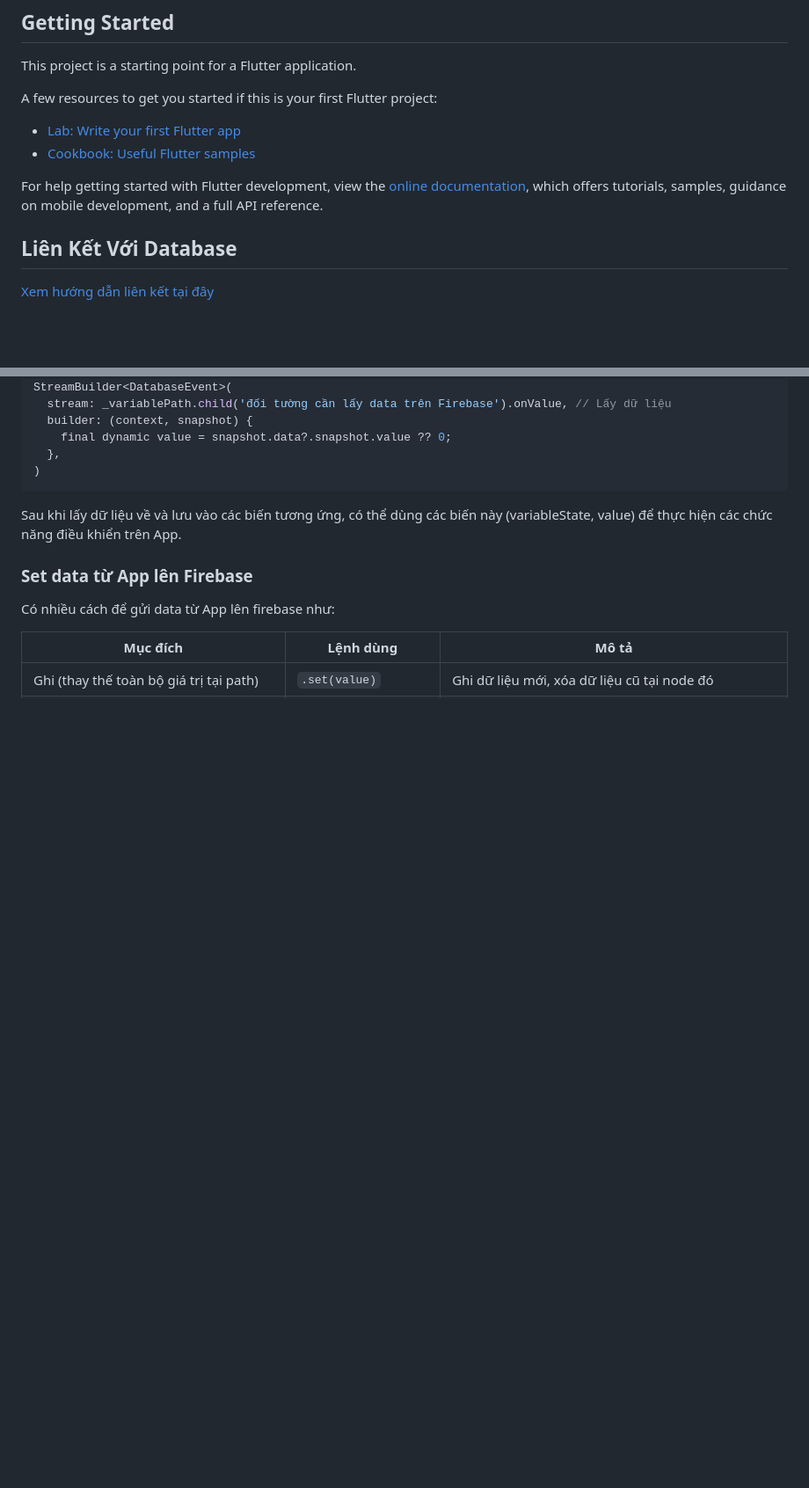
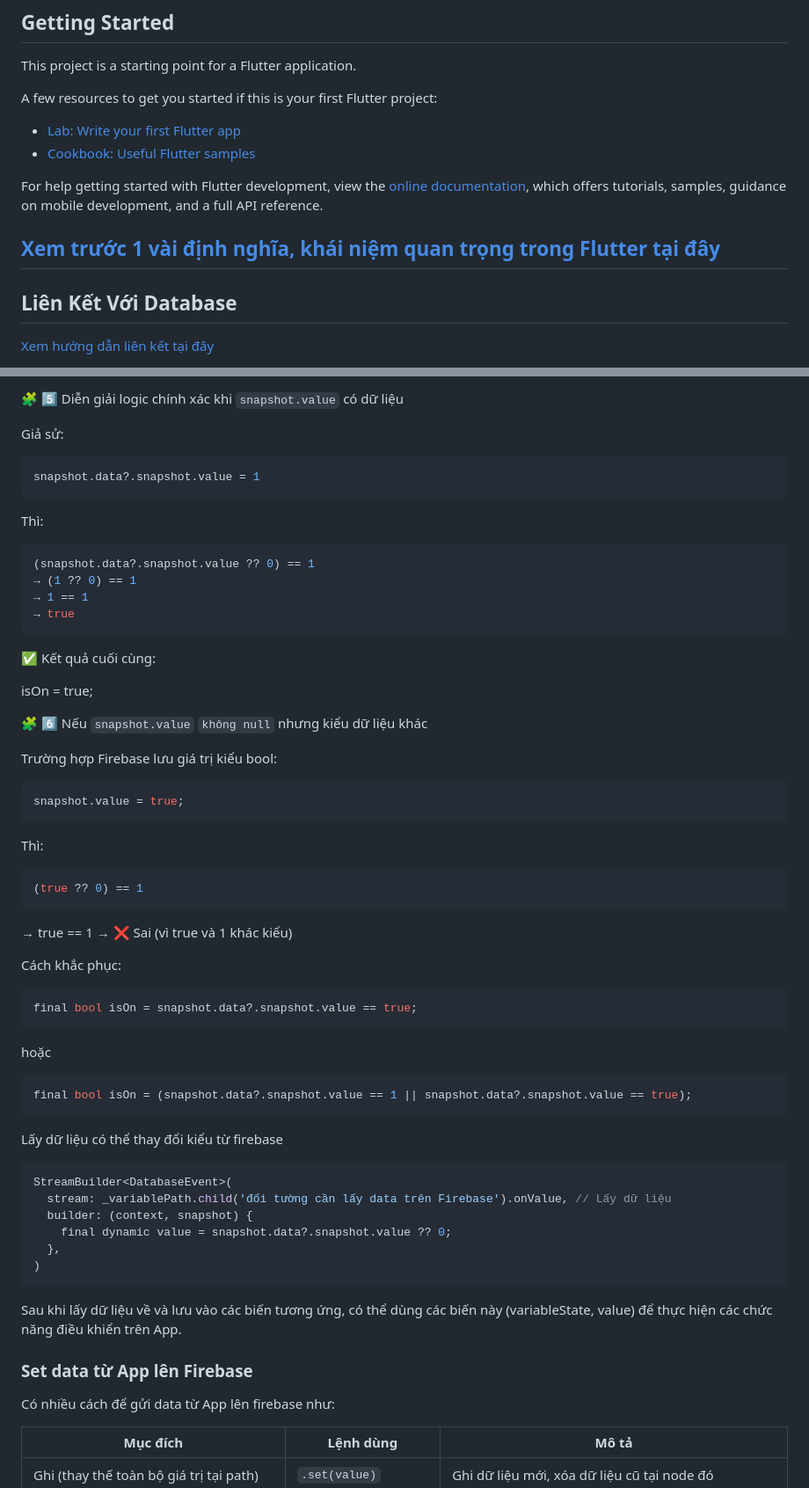
Before and after one commit to Thanhtan2108/PROJECT_FLUTTER, a Markdown page: Control_House_Flutter/README.md, 2 parts joined by grey strips. Shown: that part at 88% size. Rendered like a GitHub page; blank space fills up the shorter version.

Commit message:
reading again source code and extra file DEFINE.md in folder Explain

````diff
--- a/Control_House_Flutter/README.md
+++ b/Control_House_Flutter/README.md
@@ -14,6 +14,8 @@ A few resources to get you started if this is your first Flutter project:
 For help getting started with Flutter development, view the
 [online documentation](https://docs.flutter.dev/), which offers tutorials,
 samples, guidance on mobile development, and a full API reference.
+
+## [Xem trước 1 vài định nghĩa, khái niệm quan trọng trong Flutter tại đây](./Explain/DEFINE.md)
 
 ## Liên Kết Với Database
 
@@ -99,3 +234,55 @@ final bool isOn = value == 1;
+🧩 5️⃣ Diễn giải logic chính xác khi `snapshot.value` có dữ liệu
+
+Giả sử:
+
+```dart
+snapshot.data?.snapshot.value = 1
+```
+
+Thì:
+
+```dart
+(snapshot.data?.snapshot.value ?? 0) == 1
+→ (1 ?? 0) == 1
+→ 1 == 1
+→ true
+```
+
+✅ Kết quả cuối cùng:
+
+isOn = true;
+
+🧩 6️⃣ Nếu `snapshot.value` `không null` nhưng kiểu dữ liệu khác
+
+Trường hợp Firebase lưu giá trị kiểu bool:
+
+```dart
+snapshot.value = true;
+```
+
+Thì:
+
+```dart
+(true ?? 0) == 1
+```
+
+→ true == 1 → ❌ Sai (vì true và 1 khác kiểu)
+
+Cách khắc phục:
+
+```dart
+final bool isOn = snapshot.data?.snapshot.value == true;
+```
+
+hoặc
+
+```dart
+final bool isOn = (snapshot.data?.snapshot.value == 1 || snapshot.data?.snapshot.value == true);
+```
+
+Lấy dữ liệu có thể thay đổi kiểu từ firebase
+
+```dart
 StreamBuilder<DatabaseEvent>(
   stream: _variablePath.child('đối tường cần lấy data trên Firebase').onValue, // Lấy dữ liệu
   builder: (context, snapshot) {
````
Also changed, not shown: other parts of Control_House_Flutter/README.md (+139 -6 lines), Control_House_Flutter/Explain/DEFINE.md (added, +162 -0 lines), Control_House_Flutter/Explain/ExplainMain.md (+1 -1 lines).
